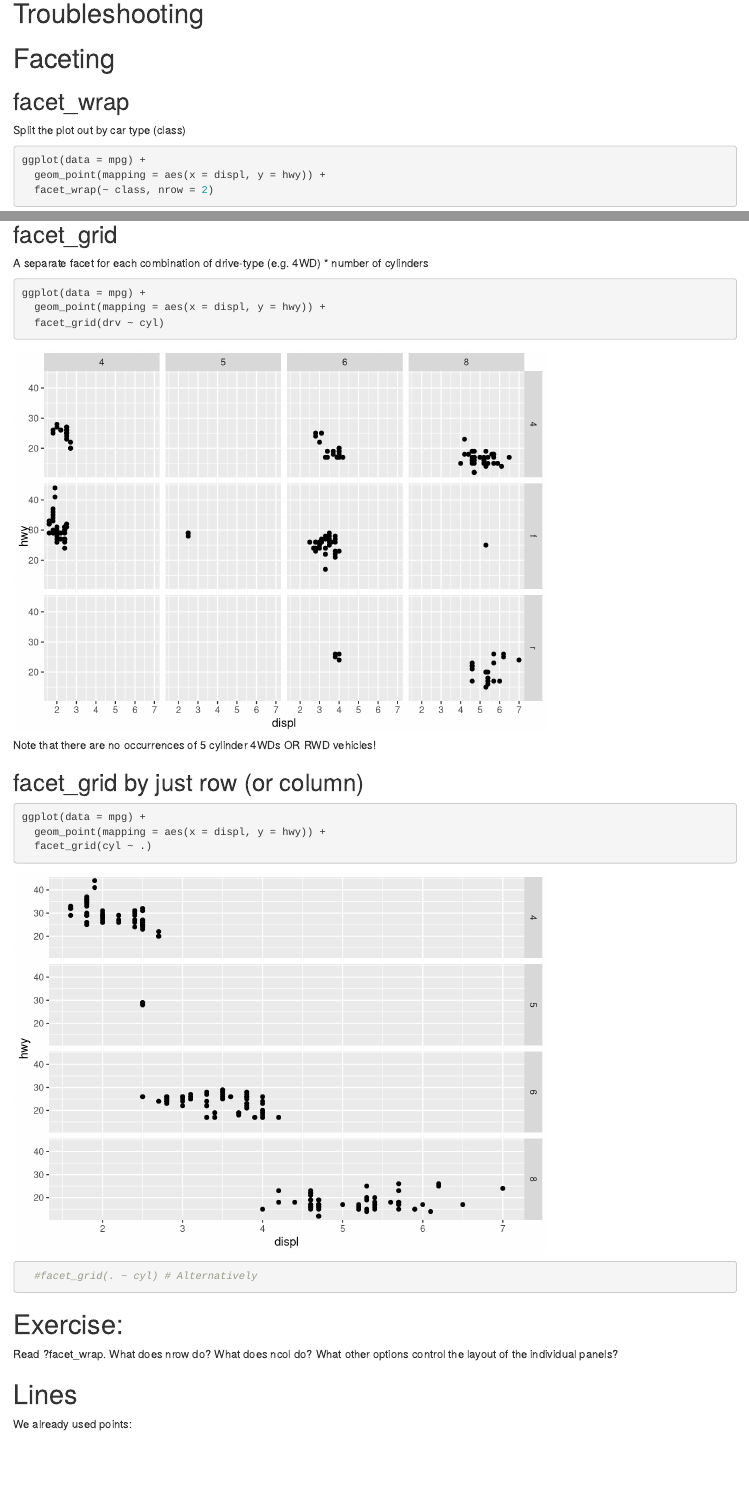
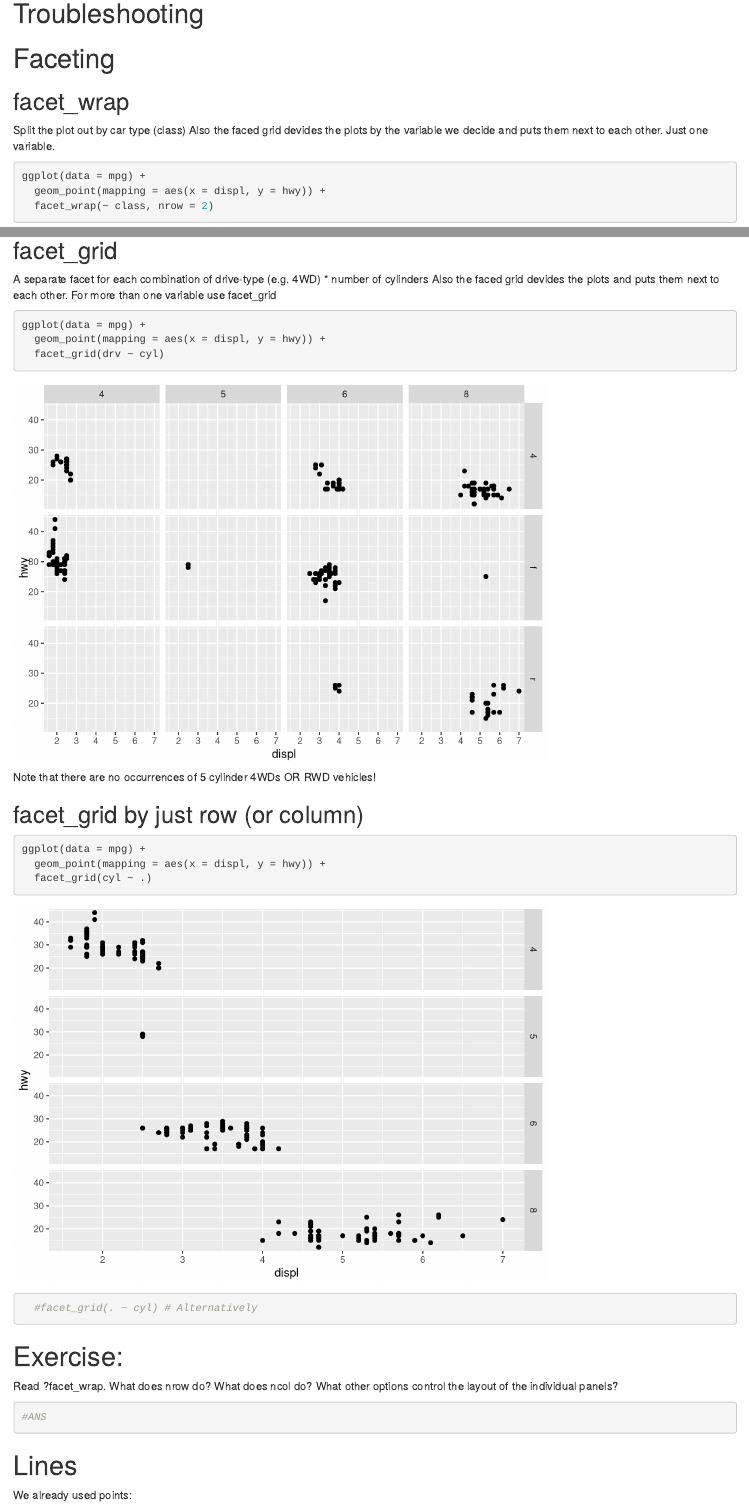
Before and after one commit to Mariapms03/MB5370_Mod04_Personal, an R Markdown document (code/Workshop1.Rmd): the page in a window 1100 px wide, from 7840 px down, and a second part further down, joined at a grey line. Rendered offline with R 4.5, knitr and Pandoc, with nearby package versions; some code elsewhere in the file could not run offline.

Commit message:
Have done troubleshooting and Facet plots (2.19 and 2.20 from the workbook)

````diff
--- a/code/Workshop1.Rmd
+++ b/code/Workshop1.Rmd
@@ -111,6 +111,7 @@ ggplot(data = mpg) +
 
 ## facet_wrap
 Split the plot out by car type (class)
+Also the faced grid devides the plots by the variable we decide and puts them next to each other. Just one variable.
 ```{r}
 ggplot(data = mpg) +
   geom_point(mapping = aes(x = displ, y = hwy)) +
@@ -120,6 +121,7 @@ ggplot(data = mpg) +
 
 ## facet_grid
 A separate facet for each combination of drive-type (e.g. 4WD) * number of cylinders
+Also the faced grid devides the plots and puts them next to each other. For more than one variable use facet_grid
 ```{r}
 ggplot(data = mpg) +
   geom_point(mapping = aes(x = displ, y = hwy)) +
@@ -141,6 +143,7 @@ ggplot(data = mpg) +
 Read ?facet_wrap. What does nrow do? What does ncol do? What other options control the layout of the individual panels?
 
 ```{r}
+#ANS
 
 ```
 
````
